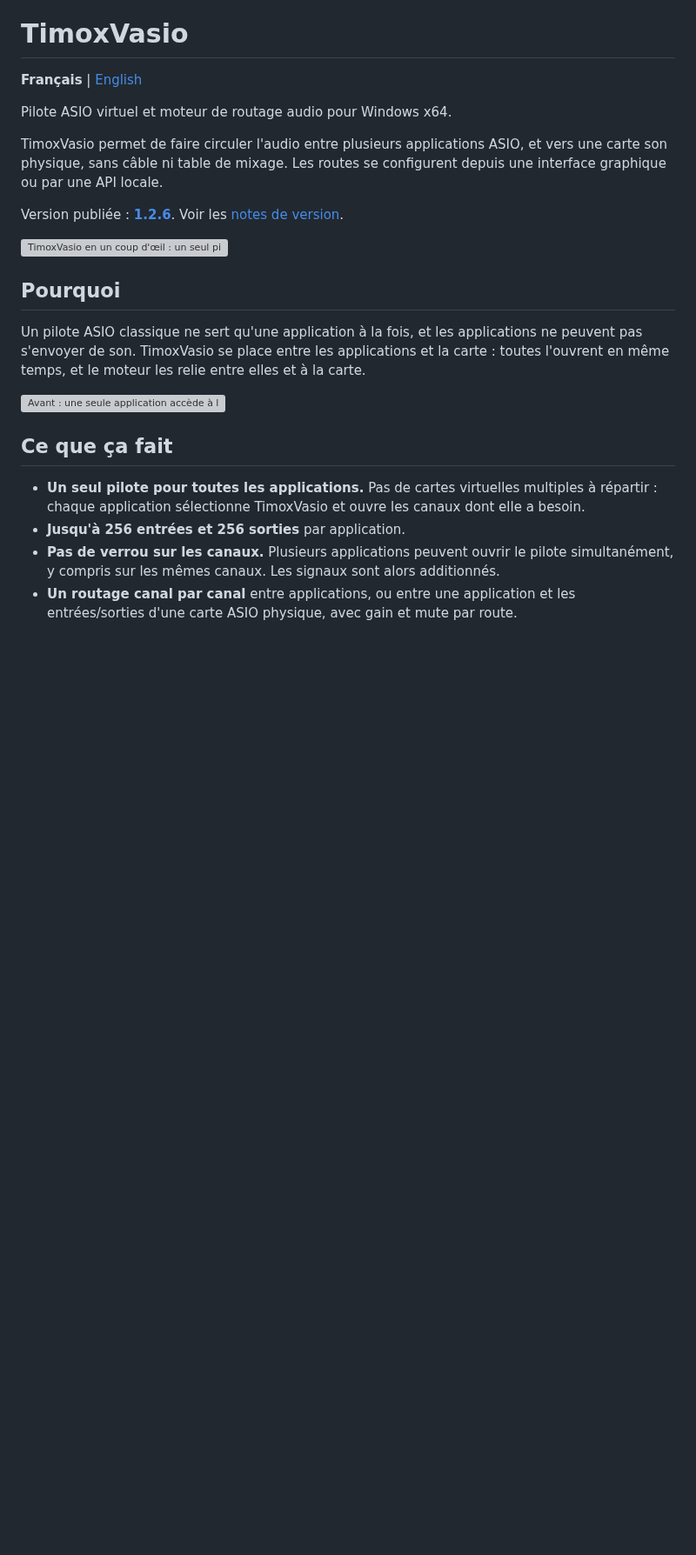
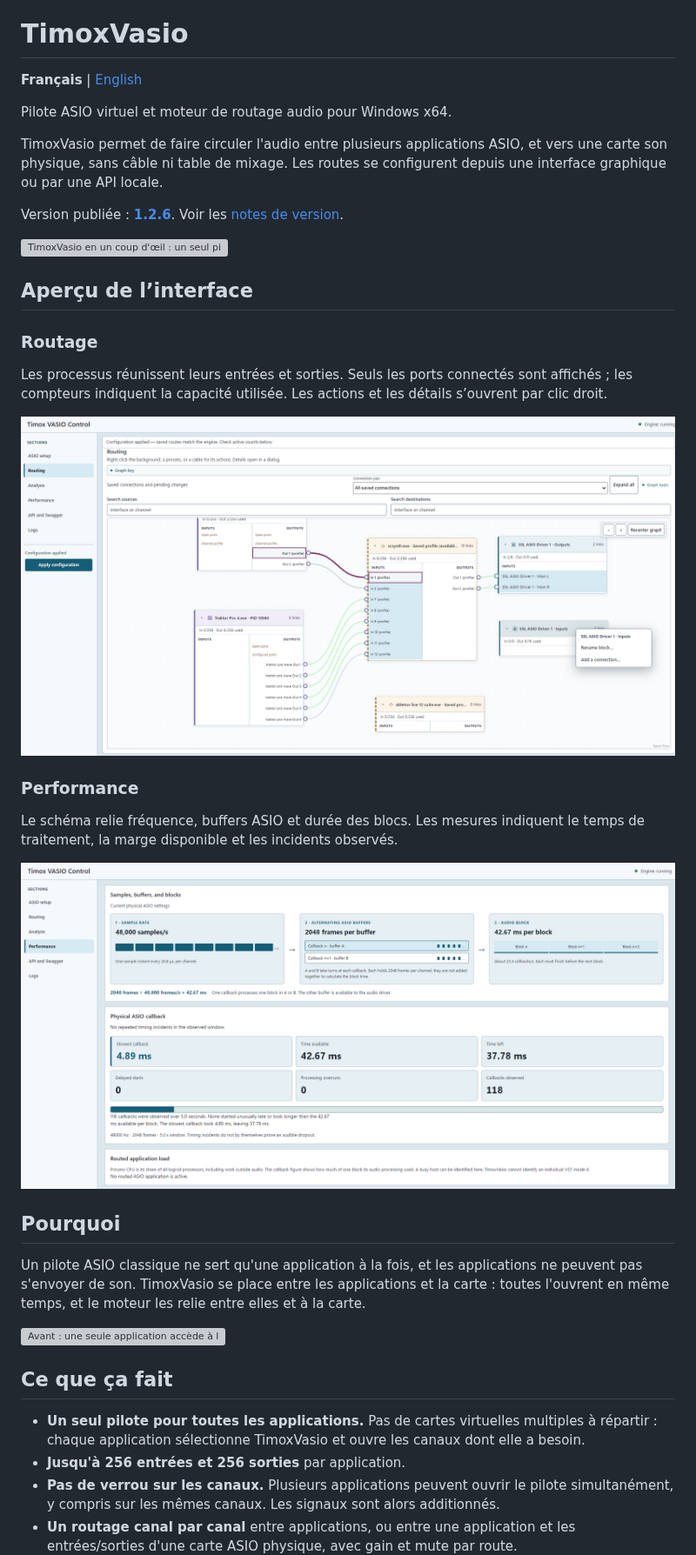
Before and after one commit to timox/TimoxVasio, a Markdown page: README.md, the part around the change. Shown at 87% size. Drawn GitHub-style; pictures changed too: docs/images/performance-1.2.6.png (added), docs/images/routing-1.2.6.png (added); blank space fills up the shorter version; grey boxes are pictures that could not be loaded.

Commit message:
Document release 1.2.6 with routing and performance screenshots

```diff
--- a/README.md
+++ b/README.md
@@ -9,6 +9,20 @@ TimoxVasio permet de faire circuler l'audio entre plusieurs applications ASIO, e
 Version publiée : **[1.2.6](https://github.com/timox/TimoxVasio/releases/tag/v1.2.6)**. Voir les [notes de version](docs/RELEASE_NOTES_v1.2.6.md).
 
 ![TimoxVasio en un coup d'œil : un seul pilote, 256 entrées et sorties par application, pas de verrou, une seule horloge, routes persistantes, API locale, niveaux et analyse, logiciel libre](docs/images/timoxvasio-features-fr.svg)
+
+## Aperçu de l’interface
+
+### Routage
+
+Les processus réunissent leurs entrées et sorties. Seuls les ports connectés sont affichés ; les compteurs indiquent la capacité utilisée. Les actions et les détails s’ouvrent par clic droit.
+
+![Patchbay TimoxVasio 1.2.6 : connexions entre applications, capacités In/Out et menu contextuel](docs/images/routing-1.2.6.png)
+
+### Performance
+
+Le schéma relie fréquence, buffers ASIO et durée des blocs. Les mesures indiquent le temps de traitement, la marge disponible et les incidents observés.
+
+![Performance TimoxVasio 1.2.6 : schéma des buffers et mesures du callback ASIO](docs/images/performance-1.2.6.png)
 
 ## Pourquoi
 
```
Also changed, not shown: README.en.md (+14 -0 lines).
